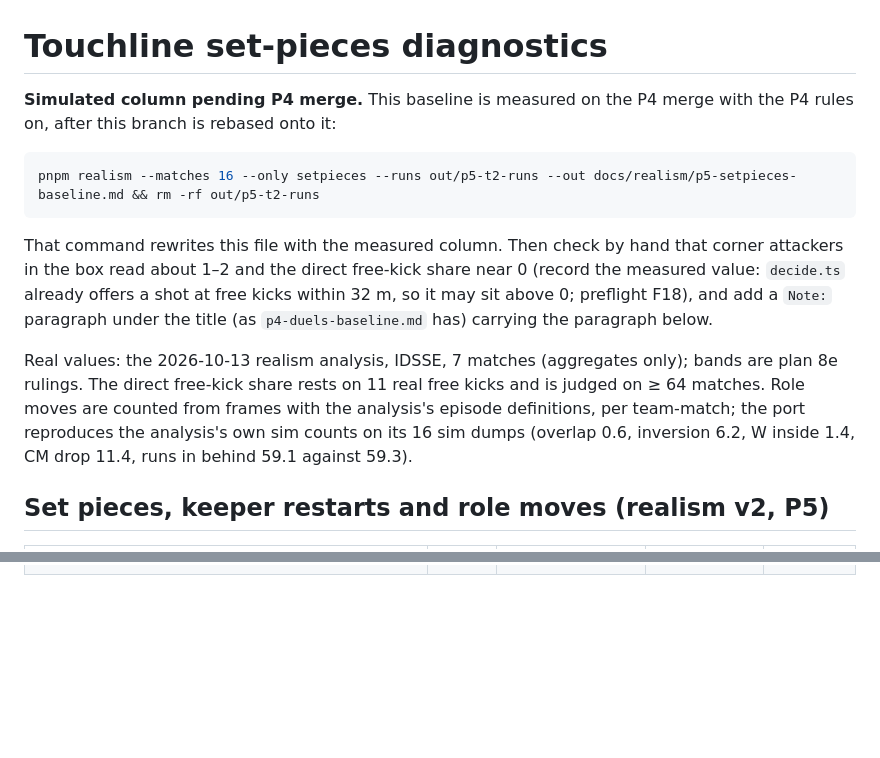
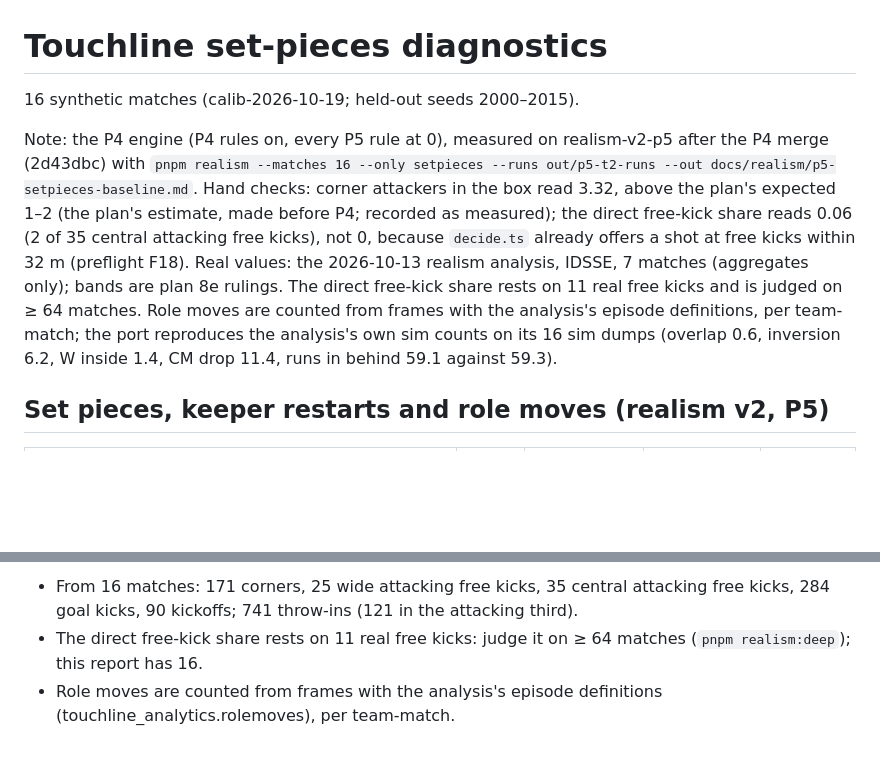
Before and after one commit to jhutan-acko/touchline, a Markdown page: docs/realism/p5-setpieces-baseline.md, 2 parts joined by grey strips. Drawn GitHub-style; blank space fills up the shorter version.

Commit message:
feat(analytics): P5 set-pieces baseline measured on the P4 merge (P4 rules on, P5 rules at 0)
Co-Authored-By: Claude Opus 5.5 <noreply@anthropic.com>

````diff
--- a/docs/realism/p5-setpieces-baseline.md
+++ b/docs/realism/p5-setpieces-baseline.md
@@ -1,14 +1,9 @@
 # Touchline set-pieces diagnostics
 
-**Simulated column pending P4 merge.** This baseline is measured on the P4 merge with the P4 rules on, after this branch is rebased onto it:
+16 synthetic matches (calib-2026-10-19; held-out seeds 2000–2015).
 
-```bash
-pnpm realism --matches 16 --only setpieces --runs out/p5-t2-runs --out docs/realism/p5-setpieces-baseline.md && rm -rf out/p5-t2-runs
-```
+Note: the P4 engine (P4 rules on, every P5 rule at 0), measured on realism-v2-p5 after the P4 merge (2d43dbc) with `pnpm realism --matches 16 --only setpieces --runs out/p5-t2-runs --out docs/realism/p5-setpieces-baseline.md`. Hand checks: corner attackers in the box read 3.32, above the plan's expected 1–2 (the plan's estimate, made before P4; recorded as measured); the direct free-kick share reads 0.06 (2 of 35 central attacking free kicks), not 0, because `decide.ts` already offers a shot at free kicks within 32 m (preflight F18). Real values: the 2026-10-13 realism analysis, IDSSE, 7 matches (aggregates only); bands are plan 8e rulings. The direct free-kick share rests on 11 real free kicks and is judged on ≥ 64 matches. Role moves are counted from frames with the analysis's episode definitions, per team-match; the port reproduces the analysis's own sim counts on its 16 sim dumps (overlap 0.6, inversion 6.2, W inside 1.4, CM drop 11.4, runs in behind 59.1 against 59.3).
 
-That command rewrites this file with the measured column. Then check by hand that corner attackers in the box read about 1–2 and the direct free-kick share near 0 (record the measured value: `decide.ts` already offers a shot at free kicks within 32 m, so it may sit above 0; preflight F18), and add a `Note:` paragraph under the title (as `p4-duels-baseline.md` has) carrying the paragraph below.
-
-Real values: the 2026-10-13 realism analysis, IDSSE, 7 matches (aggregates only); bands are plan 8e rulings. The direct free-kick share rests on 11 real free kicks and is judged on ≥ 64 matches. Role moves are counted from frames with the analysis's episode definitions, per team-match; the port reproduces the analysis's own sim counts on its 16 sim dumps (overlap 0.6, inversion 6.2, W inside 1.4, CM drop 11.4, runs in behind 59.1 against 59.3).
 
 ## Set pieces, keeper restarts and role moves (realism v2, P5)
 
@@ -62,0 +59,3 @@ Real values: the 2026-10-13 realism analysis, IDSSE, 7 matches (aggregates only)
+- From 16 matches: 171 corners, 25 wide attacking free kicks, 35 central attacking free kicks, 284 goal kicks, 90 kickoffs; 741 throw-ins (121 in the attacking third).
+- The direct free-kick share rests on 11 real free kicks: judge it on ≥ 64 matches (`pnpm realism:deep`); this report has 16.
+- Role moves are counted from frames with the analysis's episode definitions (touchline_analytics.rolemoves), per team-match.
````
Also changed, not shown: other parts of docs/realism/p5-setpieces-baseline.md (+47 -46 lines).
